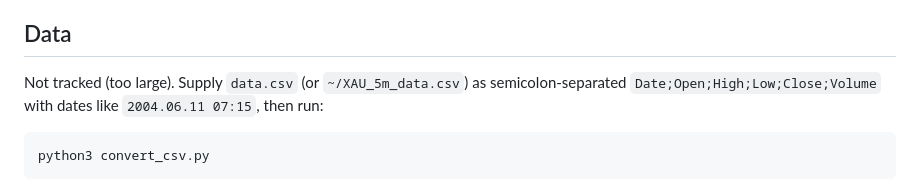
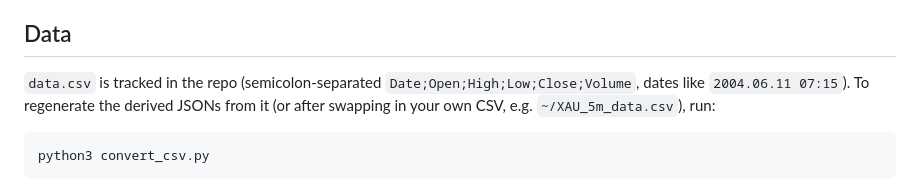
Before and after one commit to seenpeh/midasscript, a Markdown page: README.md, the part around the change. GitHub-like rendering.

Commit message:
Update README: data.csv is now tracked in git
Follow-up to 502b63f — the Data section still said "not tracked (too large)".

````diff
--- a/README.md
+++ b/README.md
@@ -55,9 +55,10 @@ Markdown stays the single source of truth — the HTML is generated, never edite
 
 ## Data
 
-Not tracked (too large). Supply `data.csv` (or `~/XAU_5m_data.csv`) as
-semicolon-separated `Date;Open;High;Low;Close;Volume` with dates like
-`2004.06.11 07:15`, then run:
+`data.csv` is tracked in the repo (semicolon-separated
+`Date;Open;High;Low;Close;Volume`, dates like `2004.06.11 07:15`). To
+regenerate the derived JSONs from it (or after swapping in your own CSV, e.g.
+`~/XAU_5m_data.csv`), run:
 
 ```bash
 python3 convert_csv.py
````
